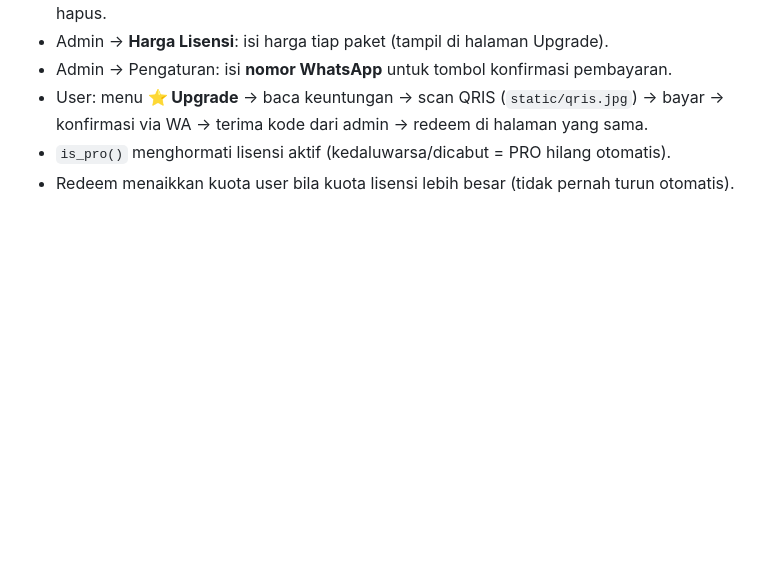
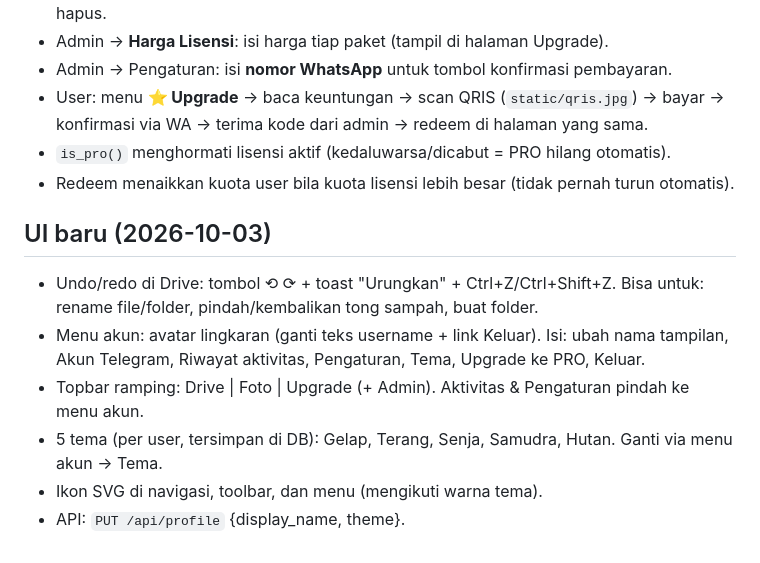
Before and after one commit to diyansantoso26/tgdrive-server, a Markdown page: docs/RUNBOOK.md, the part around the change. GitHub-like rendering; blank space fills up the shorter version.

Commit message:
runbook: UI baru (undo/redo, menu akun, tema)

```diff
--- a/docs/RUNBOOK.md
+++ b/docs/RUNBOOK.md
@@ -96,3 +96,14 @@ sudo nano /home/tgdrive/app/.env     # konfigurasi (lalu restart)
   konfirmasi via WA → terima kode dari admin → redeem di halaman yang sama.
 - `is_pro()` menghormati lisensi aktif (kedaluwarsa/dicabut = PRO hilang otomatis).
 - Redeem menaikkan kuota user bila kuota lisensi lebih besar (tidak pernah turun otomatis).
+
+## UI baru (2026-10-03)
+
+- Undo/redo di Drive: tombol ⟲ ⟳ + toast "Urungkan" + Ctrl+Z/Ctrl+Shift+Z.
+  Bisa untuk: rename file/folder, pindah/kembalikan tong sampah, buat folder.
+- Menu akun: avatar lingkaran (ganti teks username + link Keluar).
+  Isi: ubah nama tampilan, Akun Telegram, Riwayat aktivitas, Pengaturan, Tema, Upgrade ke PRO, Keluar.
+- Topbar ramping: Drive | Foto | Upgrade (+ Admin). Aktivitas & Pengaturan pindah ke menu akun.
+- 5 tema (per user, tersimpan di DB): Gelap, Terang, Senja, Samudra, Hutan. Ganti via menu akun → Tema.
+- Ikon SVG di navigasi, toolbar, dan menu (mengikuti warna tema).
+- API: `PUT /api/profile` {display_name, theme}.
```
